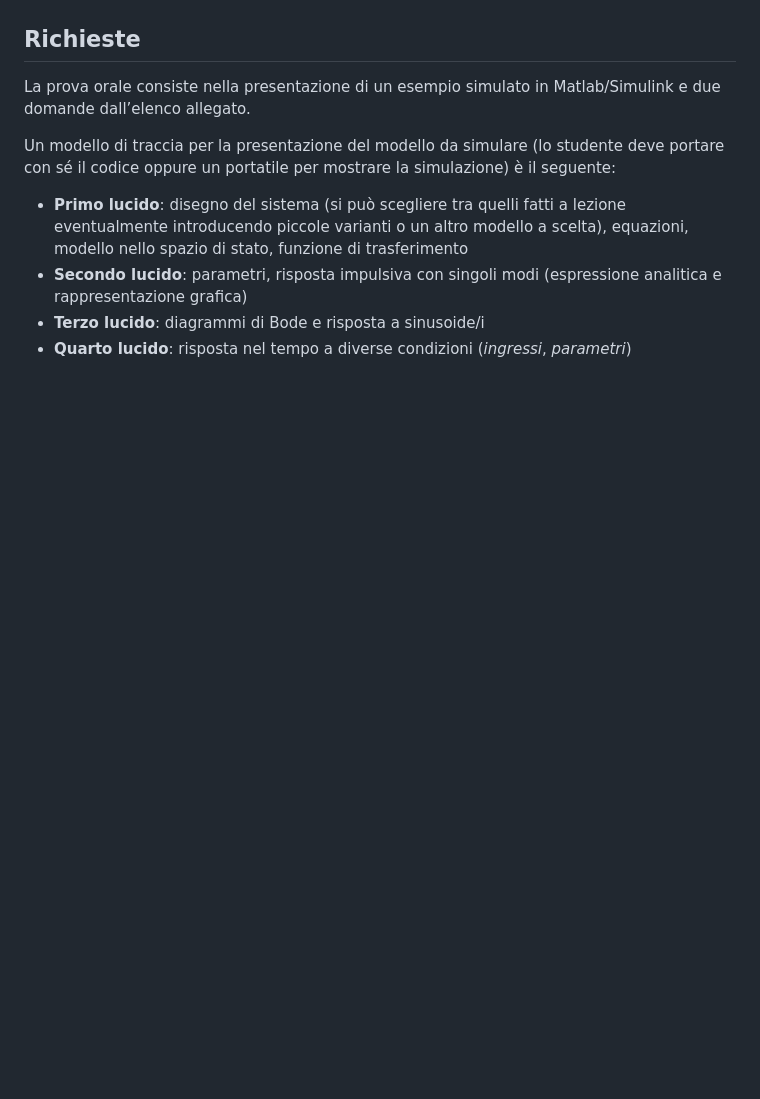
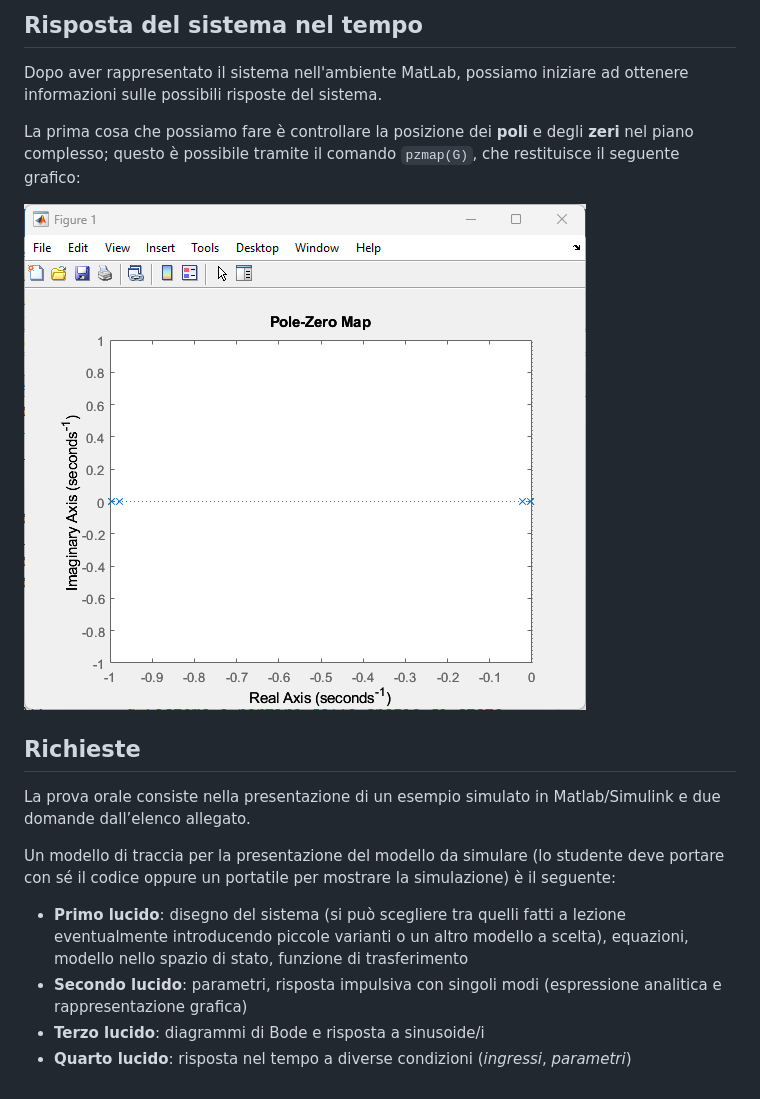
Before and after one commit to follen99/SistemiDinamici, a Markdown page: TESINA/Tesina.md, the part around the change printed below. Drawn GitHub-style; pictures changed too: TESINA/assets/image-20240105190627554.png (added); blank space fills up the shorter version.

```diff
--- a/TESINA/Tesina.md
+++ b/TESINA/Tesina.md
@@ -90,3 +134,10 @@ $$
+## Risposta del sistema nel tempo
+
+Dopo aver rappresentato il sistema nell'ambiente MatLab, possiamo iniziare ad ottenere informazioni sulle possibili risposte del sistema.
+
+La prima cosa che possiamo fare è controllare la posizione dei **poli** e degli **zeri** nel piano complesso; questo è possibile tramite il comando 	`pzmap(G)`, che restituisce il seguente grafico:
+
+![image-20240105190627554](assets/image-20240105190627554.png)
 
 
 
```
Also changed, not shown: other parts of TESINA/Tesina.md (+45 -1 lines), SistemiDinamici.md (+92 -1 lines), TESINA/assets/matrici_dark.png (added), TESINA/assets/matrici_light.png (added), TESINA/assets/matrici_light_hq.png (added), TESINA/assets/uscita_matrice.png (added), assets/image-20240105202154443.png (added).
